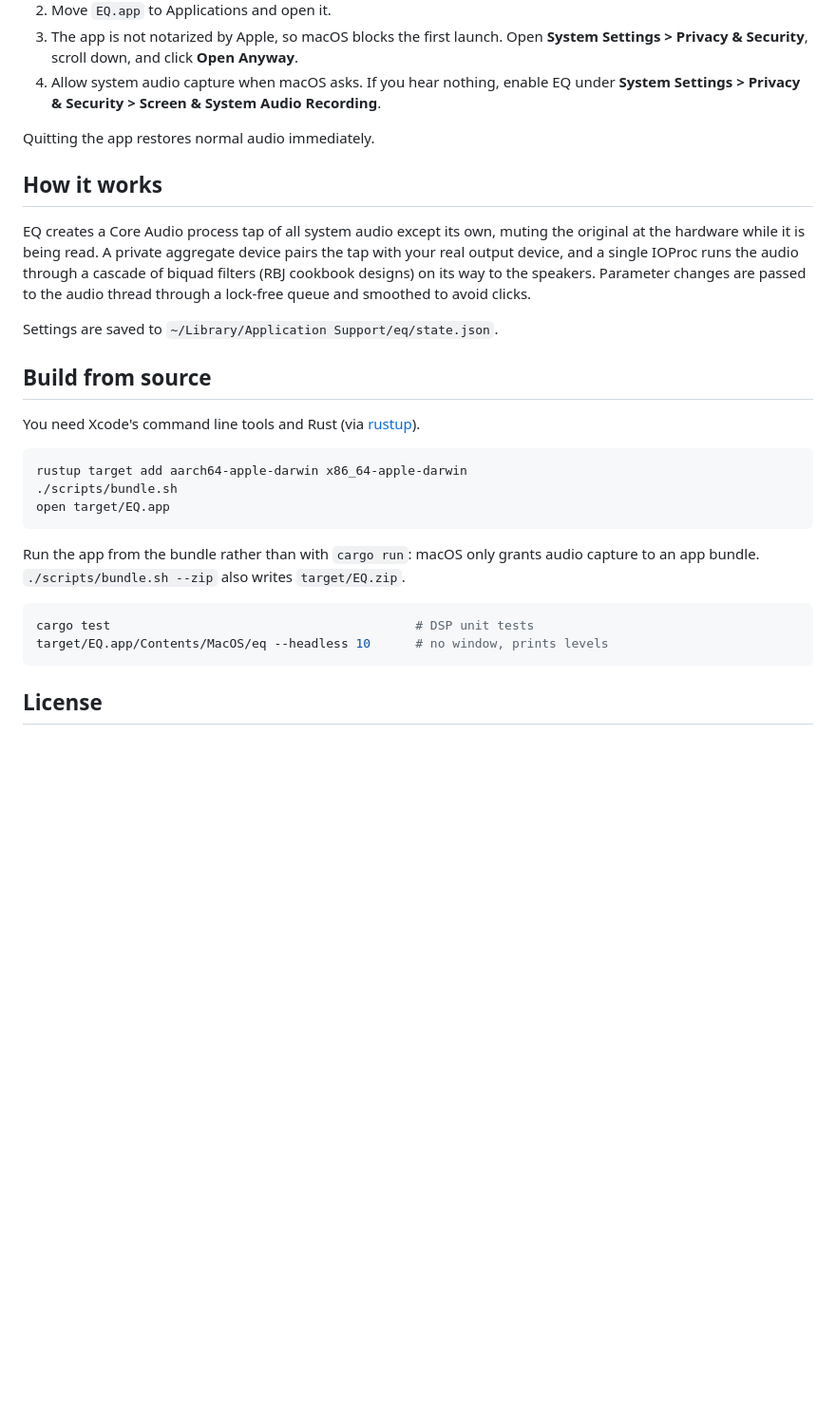
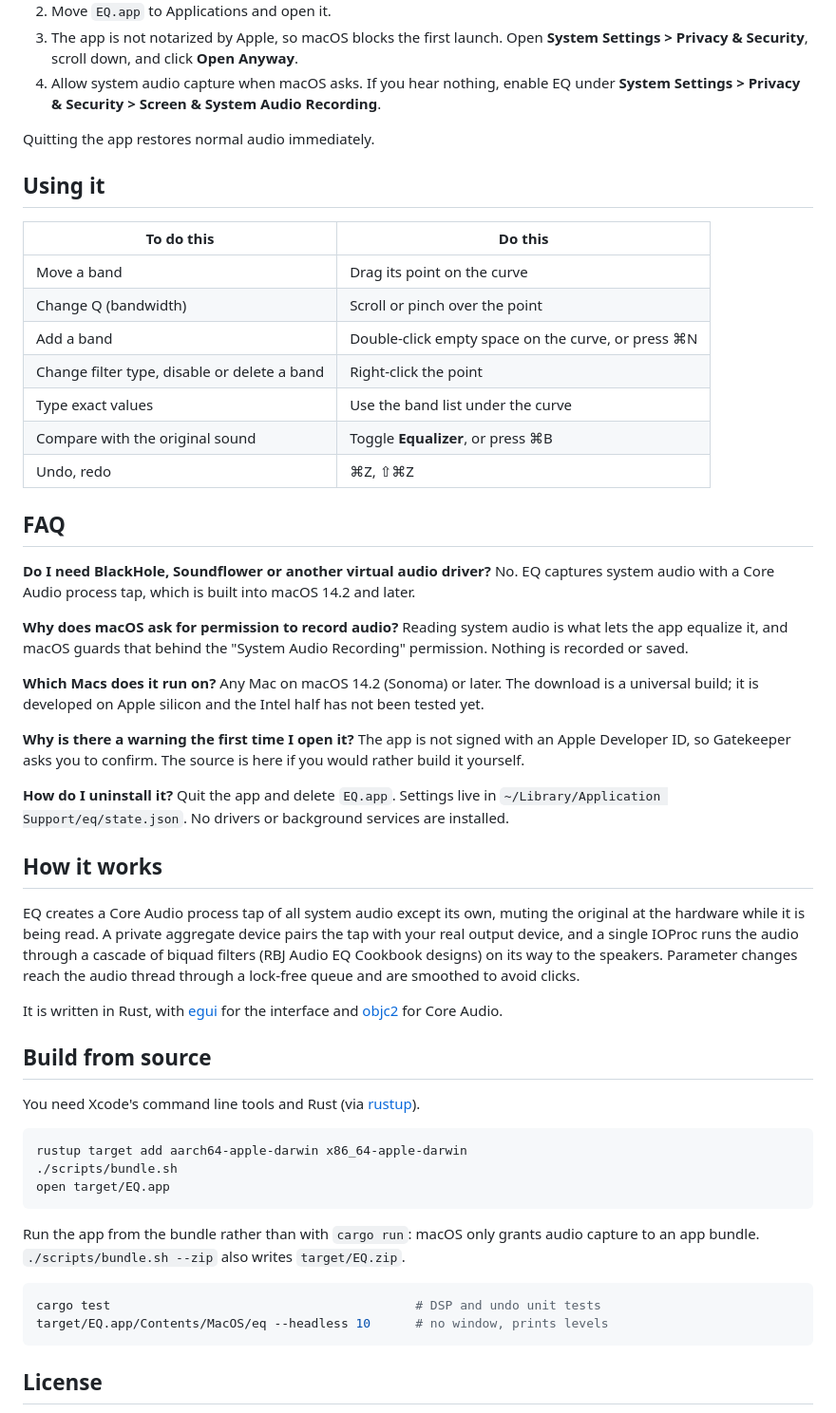
Before and after one commit to dylenq/macos-parametric-eq, a Markdown page: README.md, the part around one of its changes. Shown at 95% size. GitHub-like rendering; blank space fills up the shorter version.

````diff
--- a/README.md
+++ b/README.md
@@ -27,15 +56,51 @@ Requires macOS 14.2 or later. Runs on Apple silicon and Intel.
 
 Quitting the app restores normal audio immediately.
 
+## Using it
+
+| To do this | Do this |
+| --- | --- |
+| Move a band | Drag its point on the curve |
+| Change Q (bandwidth) | Scroll or pinch over the point |
+| Add a band | Double-click empty space on the curve, or press ⌘N |
+| Change filter type, disable or delete a band | Right-click the point |
+| Type exact values | Use the band list under the curve |
+| Compare with the original sound | Toggle **Equalizer**, or press ⌘B |
+| Undo, redo | ⌘Z, ⇧⌘Z |
+
+## FAQ
+
+**Do I need BlackHole, Soundflower or another virtual audio driver?**
+No. EQ captures system audio with a Core Audio process tap, which is built into macOS
+14.2 and later.
+
+**Why does macOS ask for permission to record audio?**
+Reading system audio is what lets the app equalize it, and macOS guards that behind the
+"System Audio Recording" permission. Nothing is recorded or saved.
+
+**Which Macs does it run on?**
+Any Mac on macOS 14.2 (Sonoma) or later. The download is a universal build; it is
+developed on Apple silicon and the Intel half has not been tested yet.
+
+**Why is there a warning the first time I open it?**
+The app is not signed with an Apple Developer ID, so Gatekeeper asks you to confirm.
+The source is here if you would rather build it yourself.
+
+**How do I uninstall it?**
+Quit the app and delete `EQ.app`. Settings live in
+`~/Library/Application Support/eq/state.json`. No drivers or background services are
+installed.
+
 ## How it works
 
 EQ creates a Core Audio process tap of all system audio except its own, muting the
 original at the hardware while it is being read. A private aggregate device pairs the tap
 with your real output device, and a single IOProc runs the audio through a cascade of
-biquad filters (RBJ cookbook designs) on its way to the speakers. Parameter changes are
-passed to the audio thread through a lock-free queue and smoothed to avoid clicks.
+biquad filters (RBJ Audio EQ Cookbook designs) on its way to the speakers. Parameter
+changes reach the audio thread through a lock-free queue and are smoothed to avoid clicks.
 
-Settings are saved to `~/Library/Application Support/eq/state.json`.
+It is written in Rust, with [egui](https://github.com/emilk/egui) for the interface and
+[objc2](https://github.com/madsmtm/objc2) for Core Audio.
 
 ## Build from source
 
@@ -51,7 +116,7 @@ Run the app from the bundle rather than with `cargo run`: macOS only grants audi
 capture to an app bundle. `./scripts/bundle.sh --zip` also writes `target/EQ.zip`.
 
 ```sh
-cargo test                                         # DSP unit tests
+cargo test                                         # DSP and undo unit tests
 target/EQ.app/Contents/MacOS/eq --headless 10      # no window, prints levels
 ```
 
````
Also changed, not shown: other parts of README.md (+43 -14 lines), docs/screenshot-dark.png (added), docs/screenshot-light.png (added), 1 other file.
